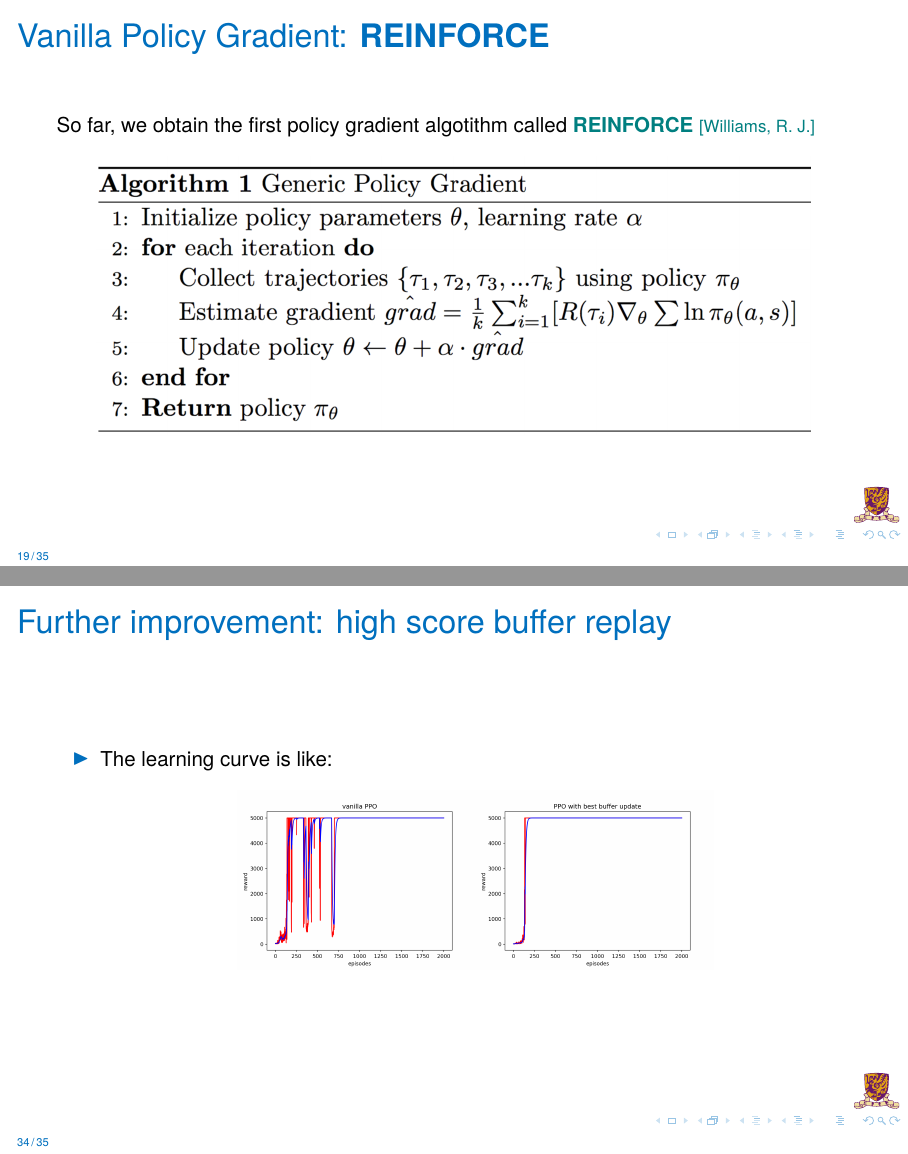
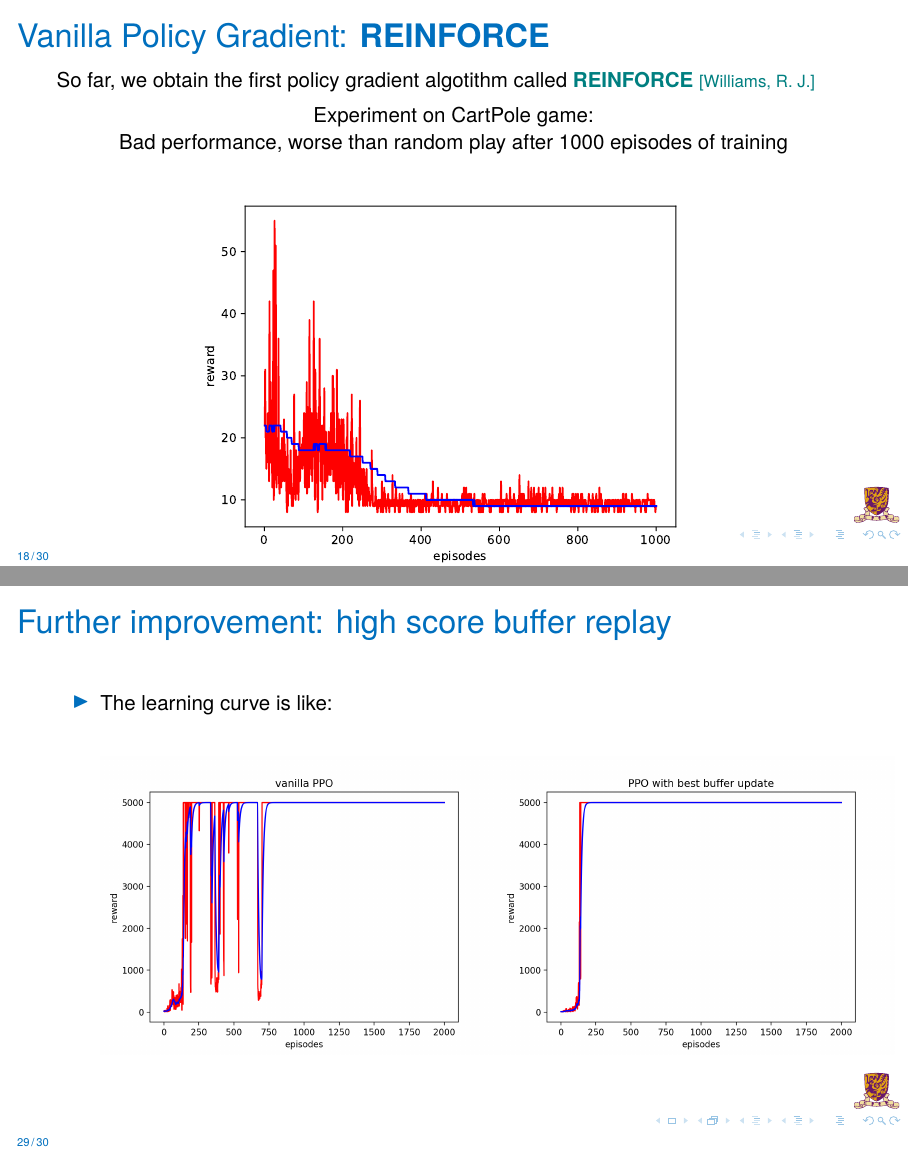
Before and after one commit to JamesTuna/RL_collects, LaTeX slides (slides/main.tex, which reads slides/doc/repo.tex): pages 19 and 34 of 35 before the commit and pages 18 and 29 of 30 after it, joined at a grey line. Compiled offline with pdfLaTeX.

Commit message:
delete pages

```diff
--- a/slides/doc/repo.tex
+++ b/slides/doc/repo.tex
@@ -102,16 +104,21 @@
     \end{itemize}
 \end{frame}
 
-
+%%%%%%%%%%%%%%%%%%%%%%%%%%%%%%% deleted %%%%%%%%%%%%%%%%%%%%%%%%%%%%%%%%%%%%%%
+\iffalse
 \begin{frame}{Vanilla Policy Gradient: \textbf{REINFORCE}}
     So far, we obtain the first policy gradient algotithm called \href{http://www-anw.cs.umass.edu/~barto/courses/cs687/williams92simple.pdf}{\textbf{REINFORCE}} \textcolor{CUHKgreen}{\footnotesize[Williams, R. J.]}
     \begin{center}\includegraphics[width=.9\textwidth]{REINFORCE}\end{center}
 \end{frame}
+\fi
+%%%%%%%%%%%%%%%%%%%%%%%%%%%%%%% deleted %%%%%%%%%%%%%%%%%%%%%%%%%%%%%%%%%%%%%%
 
 \begin{frame}{Vanilla Policy Gradient: \textbf{REINFORCE}}
     \vspace{0.2cm}
+    So far, we obtain the first policy gradient algotithm called \href{http://www-anw.cs.umass.edu/~barto/courses/cs687/williams92simple.pdf}{\textbf{REINFORCE}} \textcolor{CUHKgreen}{\footnotesize[Williams, R. J.]}
     \begin{center}Experiment on CartPole game:\\Bad performance, worse than random play after 1000 episodes of training\\\href{https://www.youtube.com/watch?v=1bvTOM7Az3s}{\includegraphics[width=.7\textwidth]{REINFORCE1}}\end{center}
 \end{frame}
+
 
 \begin{frame}{Improvement for \textbf{REINFORCE}: baseline}
     \begin{itemize}
@@ -282,11 +296,13 @@ the Likelihood Ratio Policy Gradient} \textcolor{CUHKgreen}{\footnotesize[Tang J
         \item Use importance sampling to learn from high score buffer from time to time\\\vspace{0.2cm}
     \end{itemize}
 \end{frame}
+\fi
+%%%%%%%%%%%%%%%%%%%%%%%%%%%%%%% deleted %%%%%%%%%%%%%%%%%%%%%%%%%%%%%%%%%%%%%%
 
 \begin{frame}{Further improvement: high score buffer replay}
     \begin{itemize}
         \item The learning curve is like:\\\vspace{0.2cm}
-        \begin{center}\includegraphics[width=.3\textwidth]{PPO_vanilla1}\includegraphics[width=.3\textwidth]{PPO_best_buffer_1}\end{center}
+        \begin{center}\includegraphics[width=.5\textwidth]{PPO_vanilla1}\includegraphics[width=.5\textwidth]{PPO_best_buffer_1}\end{center}
     \end{itemize}
 \end{frame}
 
```
Also changed, not shown: slides/main.pdf, slides/doc/repo.tex (19 more changed lines).
